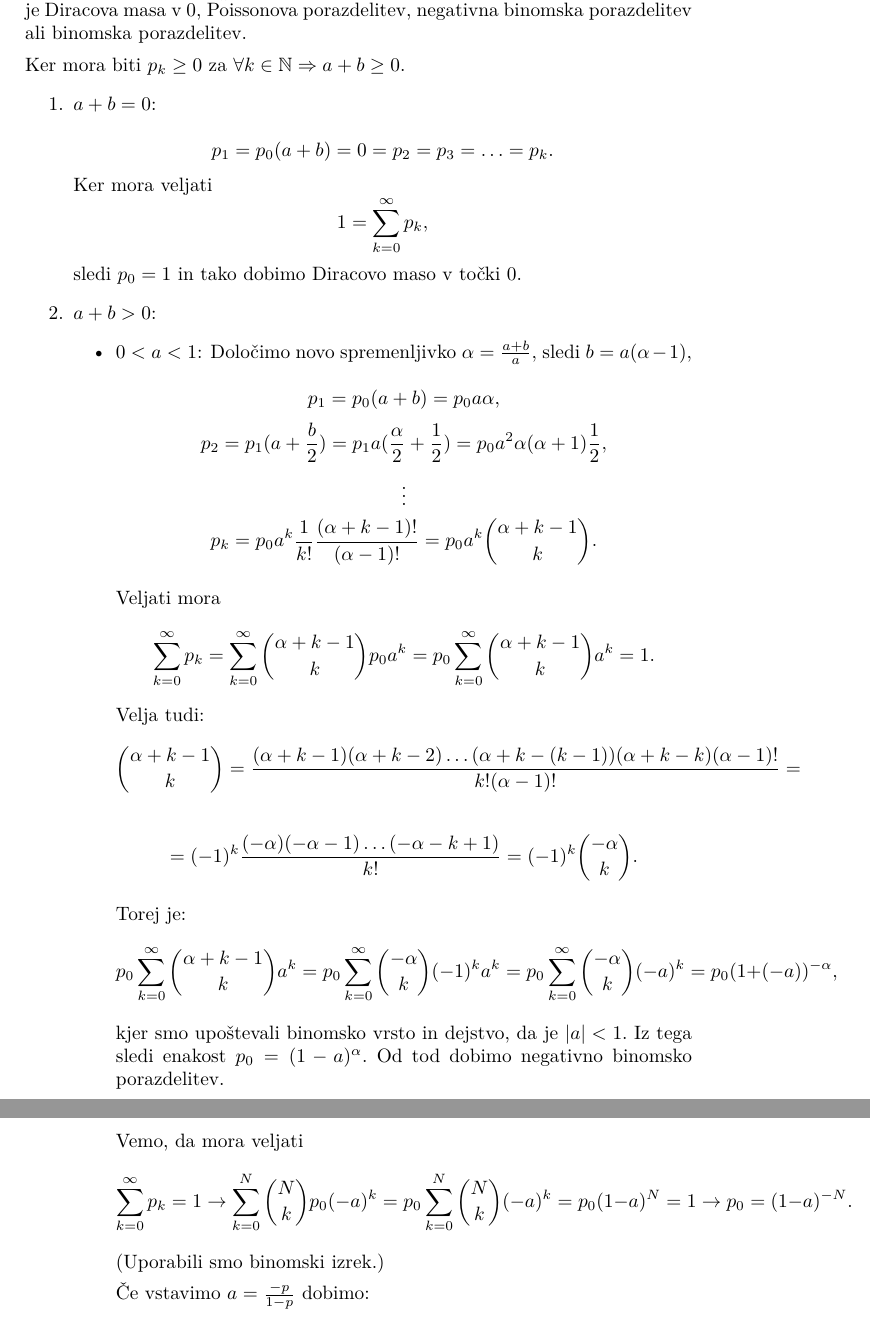
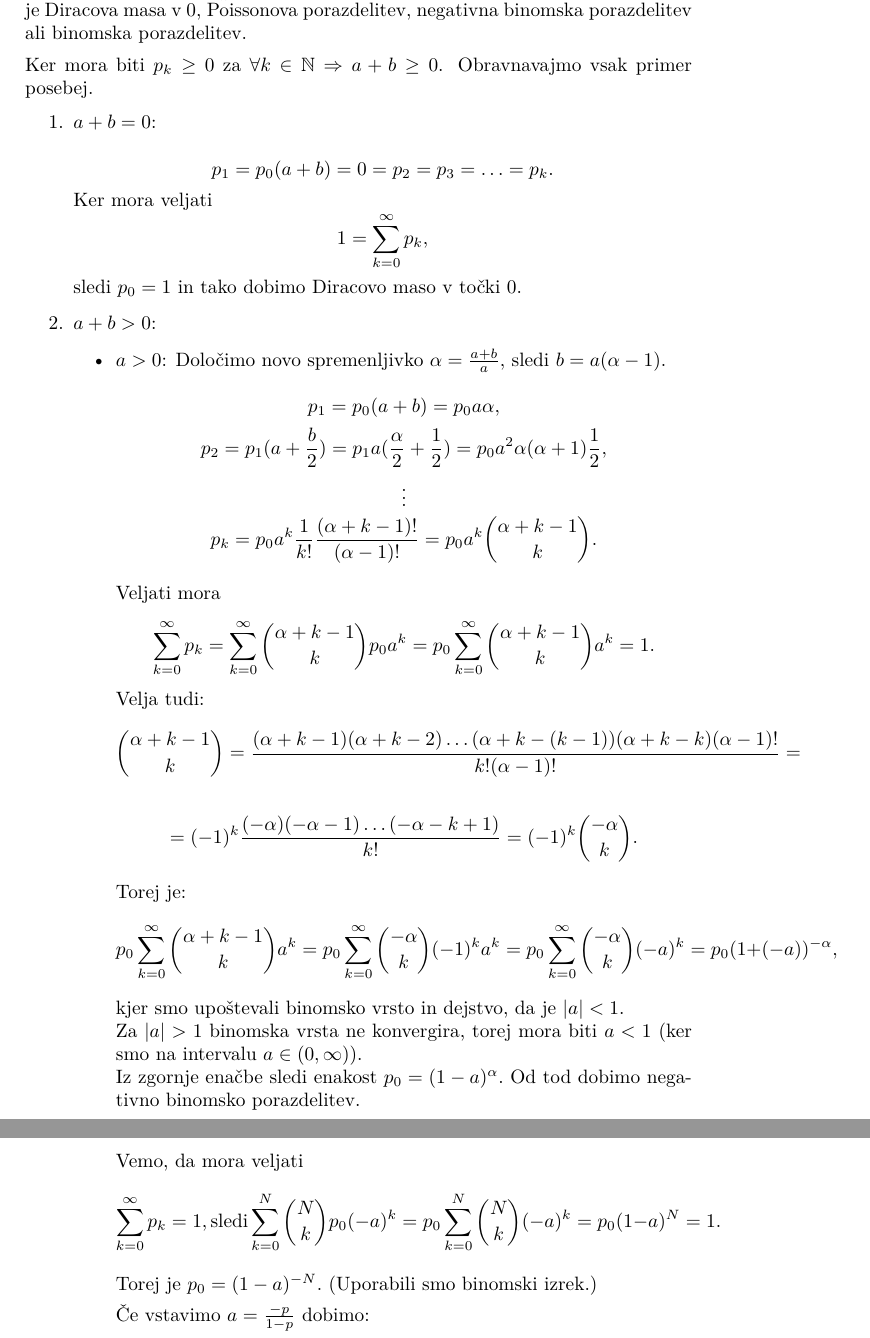
Before and after one commit to tinmarkon/Panjerjev_razred, a LaTeX document (Panjerjev_razred_7.tex): two parts of pages 4 and 5 of 5, joined at a grey line, cut so that both start at the same text. Compiled offline with pdfLaTeX.

Commit message:
Update Panjerjev_razred_7.tex
malenkosti

```diff
--- a/Panjerjev_razred_7.tex
+++ b/Panjerjev_razred_7.tex
@@ -54,14 +54,14 @@ $(\Leftarrow)$ Najprej predpostavimo, da so Diracova masa v 0, Poissonova porazd
 
 \pagebreak
 $(\Rightarrow)$ Sedaj predpostavimo, da obstajata taki realni števili a in b, da velja enakost $p_k = p_{k-1}(a + \frac{b}{k}).$ Dokazati moramo, da je $p$ v Panjerjevem razredu, če je Diracova masa v 0, Poissonova porazdelitev, negativna binomska porazdelitev ali binomska porazdelitev.
-\\[1.5mm] Ker mora biti $p_k \geq 0$ za $\forall k \in \mathbb{N} \Rightarrow a+b \geq 0$.
+\\[1.5mm] Ker mora biti $p_k \geq 0$ za $\forall k \in \mathbb{N} \Rightarrow a+b \geq 0$. Obravnavajmo vsak primer posebej.
 \begin{enumerate}
 
 	\item \textbf{$a+b=0$}:\\ $$p_1 = p_0(a+b)=0=p_2=p_3= \ldots =p_k.$$ Ker mora veljati $$1 = \sum_{k=0}^{\infty}p_k,$$sledi $p_0=1$ in tako dobimo Diracovo maso v točki 0.
 
 	\item \textbf{$a+b>0$}:
 	\begin{itemize}
-		\item $0<a<1$:  Določimo novo spremenljivko $\alpha=\frac{a+b}{a},$ sledi $ b=a(\alpha-1),$ \\ $$p_1=p_0(a+b)=p_0 a \alpha,$$  $$p_2=p_1(a+\frac{b}{2})=p_1a(\frac{\alpha}{2}+\frac{1}{2})=p_0a^2\alpha(\alpha + 1) \frac{1}{2},$$  $$\vdots$$  $$p_k=p_0a^k\frac{1}{k!}\frac{(\alpha+k-1)!}{(\alpha-1)!}=p_0 a^k \binom{\alpha+k-1}{k}.$$ \\\ {Veljati mora $$\sum_{k=0}^{\infty}p_k=\sum_{k=0}^{\infty}\binom{\alpha+k-1}{k}p_0a^k=p_0\sum_{k=0}^{\infty}\binom{\alpha+k-1}{k}a^k=1.$$ Velja tudi: \\ $$\binom{\alpha+k-1}{k}=\frac{(\alpha+k-1)(\alpha+k-2)\ldots(\alpha+k-(k-1))(\alpha+k-k)(\alpha-1)!}{k!(\alpha-1)!}=$$ \\ $$=(-1)^k\frac{(-\alpha)(-\alpha-1)\ldots(-\alpha-k+1)}{k!}=(-1)^k\binom{-\alpha}{k}.$$ \\ Torej je: \\ $$p_0\sum_{k=0}^{\infty}\binom{\alpha+k-1}{k}a^k=p_0\sum_{k=0}^{\infty}\binom{-\alpha}{k}(-1)^ka^k=p_0\sum_{k=0}^{\infty}\binom{-\alpha}{k}(-a)^k=p_0(1+(-a))^{-\alpha},$$ \\ kjer smo upoštevali binomsko vrsto in dejstvo, da je $|a|<1.$ Iz tega sledi enakost $p_0=(1-a)^{\alpha}.$ Od tod dobimo negativno binomsko porazdelitev.}
+		\item $a>0$:  Določimo novo spremenljivko $\alpha=\frac{a+b}{a},$ sledi $ b=a(\alpha-1).$ \\ $$p_1=p_0(a+b)=p_0 a \alpha,$$  $$p_2=p_1(a+\frac{b}{2})=p_1a(\frac{\alpha}{2}+\frac{1}{2})=p_0a^2\alpha(\alpha + 1) \frac{1}{2},$$  $$\vdots$$  $$p_k=p_0a^k\frac{1}{k!}\frac{(\alpha+k-1)!}{(\alpha-1)!}=p_0 a^k \binom{\alpha+k-1}{k}.$$ \\\ {Veljati mora $$\sum_{k=0}^{\infty}p_k=\sum_{k=0}^{\infty}\binom{\alpha+k-1}{k}p_0a^k=p_0\sum_{k=0}^{\infty}\binom{\alpha+k-1}{k}a^k=1.$$ Velja tudi: \\ $$\binom{\alpha+k-1}{k}=\frac{(\alpha+k-1)(\alpha+k-2)\ldots(\alpha+k-(k-1))(\alpha+k-k)(\alpha-1)!}{k!(\alpha-1)!}=$$ \\ $$=(-1)^k\frac{(-\alpha)(-\alpha-1)\ldots(-\alpha-k+1)}{k!}=(-1)^k\binom{-\alpha}{k}.$$ \\ Torej je: \\ $$p_0\sum_{k=0}^{\infty}\binom{\alpha+k-1}{k}a^k=p_0\sum_{k=0}^{\infty}\binom{-\alpha}{k}(-1)^ka^k=p_0\sum_{k=0}^{\infty}\binom{-\alpha}{k}(-a)^k=p_0(1+(-a))^{-\alpha},$$ \\ kjer smo upoštevali binomsko vrsto in dejstvo, da je $|a|<1.$ \\ Za $|a|>1$ binomska vrsta ne konvergira, torej mora biti $a<1$ (ker smo na intervalu $a \in (0, \infty)$). \\ Iz zgornje enačbe sledi enakost $p_0=(1-a)^{\alpha}.$ Od tod dobimo negativno binomsko porazdelitev.}
 
 		\item a = 0: Velja $p_k = p_{k-1} \frac{b}{k}$. Če razpišemo, dobimo:
 		$$ \begin{array}{c}
@@ -89,7 +89,7 @@ $$
 
 Vemo, da mora veljati
 $$
-\sum_{k=0}^{\infty} p_k = 1 \rightarrow \sum_{k=0}^{N} \binom{N}{k} p_0 (-a)^k = p_0 \sum_{k=0}^{N} \binom{N}{k} (-a)^k = p_0 (1-a)^N = 1 \rightarrow p_0 = (1-a)^{-N} .$$ (Uporabili smo binomski izrek.) \\[1.5mm]
+\sum_{k=0}^{\infty} p_k = 1, \text{sledi} \sum_{k=0}^{N} \binom{N}{k} p_0 (-a)^k = p_0 \sum_{k=0}^{N} \binom{N}{k} (-a)^k = p_0 (1-a)^N = 1.$$ Torej je $p_0 = (1-a)^{-N} .$ (Uporabili smo binomski izrek.) \\[1.5mm]
 Če vstavimo $a = \frac{-p}{1-p}$ dobimo: \\[1.5mm]
 $p_k = \binom{N}{k} (1+ \frac{p}{1-p})^{-N} (\frac{p}{1-p})^k = \binom{N}{k} (\frac{1}{1-p})^{-N} \frac{p^k}{(1-p)^k} = \binom{N}{k}(1-p)^{N-k} p^k$, \\[1.5mm]
 kar pa je ravno binomska porazdelitev.
```
Also changed, not shown: Panjerjev_razred_7.tex (8 more changed lines).
